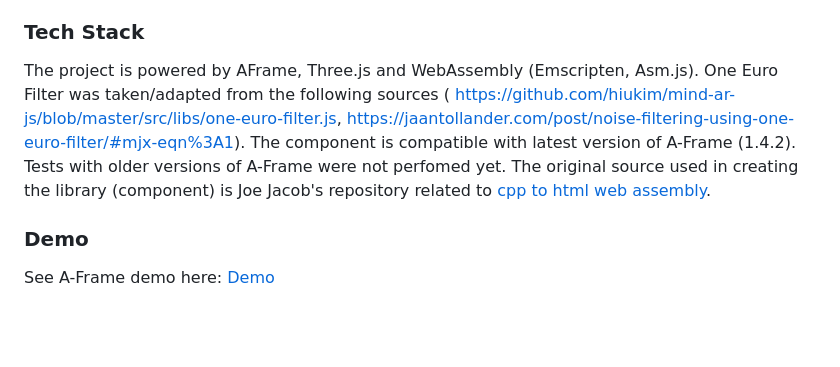
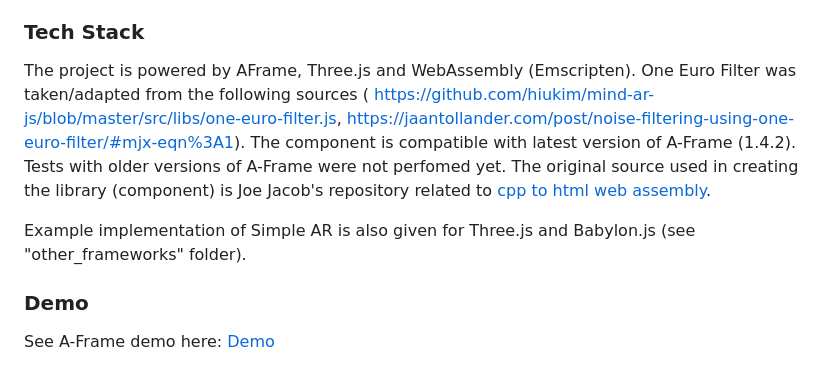
Before and after one commit to akbartus/Simple-AR, a Markdown page: README.md, the part around the change. Rendered like a GitHub page; blank space fills up the shorter version.

```diff
--- a/README.md
+++ b/README.md
@@ -97,8 +97,10 @@ Please note that the work on this library (component) is in progress. Future upd
 * Adding interactive examples.
 
 ### **Tech Stack**
-The project is powered by AFrame, Three.js and WebAssembly (Emscripten, Asm.js). One Euro Filter was taken/adapted from the following sources ( https://github.com/hiukim/mind-ar-js/blob/master/src/libs/one-euro-filter.js, https://jaantollander.com/post/noise-filtering-using-one-euro-filter/#mjx-eqn%3A1).
+The project is powered by AFrame, Three.js and WebAssembly (Emscripten). One Euro Filter was taken/adapted from the following sources ( https://github.com/hiukim/mind-ar-js/blob/master/src/libs/one-euro-filter.js, https://jaantollander.com/post/noise-filtering-using-one-euro-filter/#mjx-eqn%3A1).
 The component is compatible with latest version of A-Frame (1.4.2). Tests with older versions of A-Frame were not perfomed yet. The original source used in creating the library (component) is Joe Jacob's repository related to <a href="https://github.com/tso996/cpp_to_html_video_renderer">cpp to html web assembly</a>.
+
+Example implementation of Simple AR is also given for Three.js and Babylon.js (see "other_frameworks" folder).
 
 ### **Demo**
 See A-Frame demo here: [Demo](https://webar-simple.glitch.me/)
```
